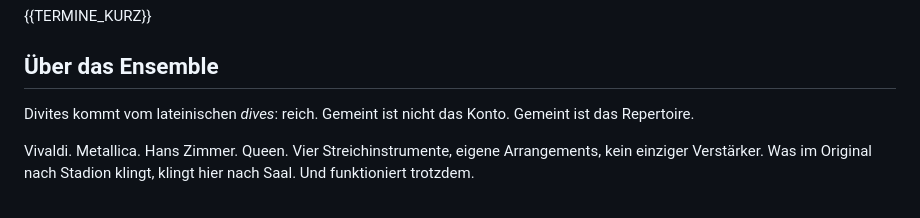
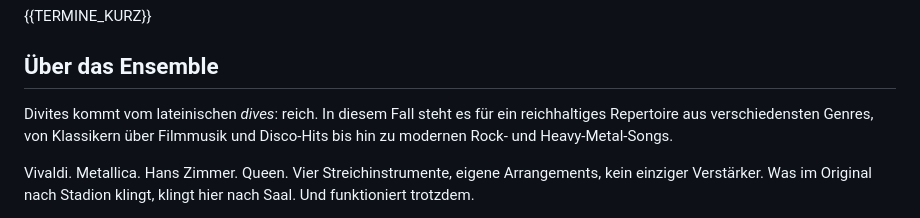
Before and after one commit to GoenkCode/divites-webseite, a Markdown page: src/seiten/start.md, the part around the change. GitHub-like rendering.

```diff
--- a/src/seiten/start.md
+++ b/src/seiten/start.md
@@ -53,7 +53,7 @@
 
 ## Über das Ensemble
 
-Divites kommt vom lateinischen *dives*: reich. Gemeint ist nicht das Konto. Gemeint ist das Repertoire.
+Divites kommt vom lateinischen *dives*: reich. In diesem Fall steht es für ein reichhaltiges Repertoire aus verschiedensten Genres, von Klassikern über Filmmusik und Disco-Hits bis hin zu modernen Rock- und Heavy-Metal-Songs.
 
 Vivaldi. Metallica. Hans Zimmer. Queen. Vier Streichinstrumente, eigene Arrangements, kein einziger Verstärker. Was im Original nach Stadion klingt, klingt hier nach Saal. Und funktioniert trotzdem.
 
```
Also changed, not shown: src/seiten/ensemble.md (+1 -1 lines).
